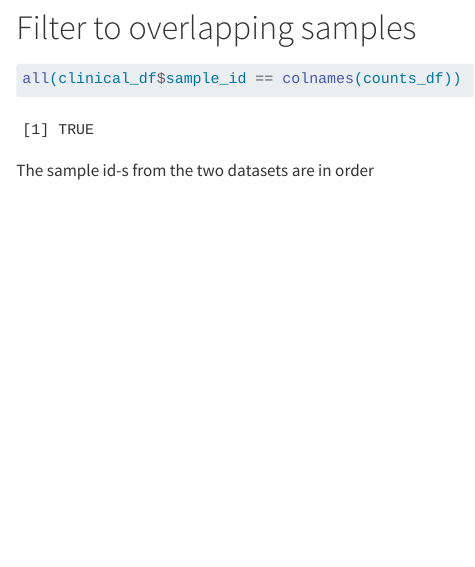
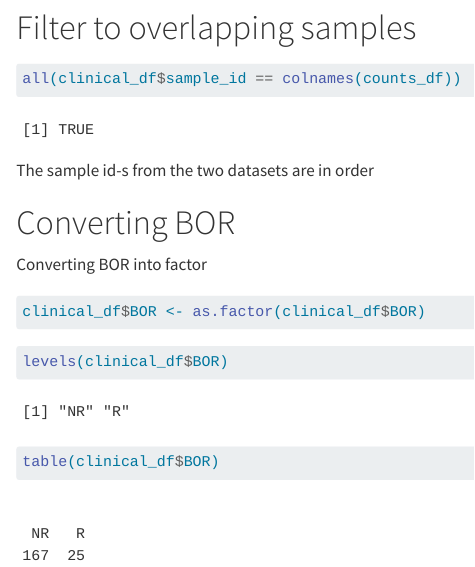
Before and after one commit to DizzyForest/CPM-Final-Project, a Quarto document (s263479.qmd): the page in a window 1100 px wide, from 9690 px down. Rendered offline with R 4.5, knitr and Pandoc in place of Quarto, with nearby package versions; some code elsewhere in the file could not run offline.

Commit message:
onverted BOR to factor - s263479

````diff
--- a/s263479.qmd
+++ b/s263479.qmd
@@ -105,3 +105,19 @@ all(clinical_df$sample_id == colnames(counts_df))
 ```
 
 The sample id-s from the two datasets are in order
+
+# Converting BOR
+
+Converting BOR into factor
+
+```{r}
+clinical_df$BOR <- as.factor(clinical_df$BOR)
+```
+
+```{r}
+levels(clinical_df$BOR)
+```
+
+```{r}
+table(clinical_df$BOR)
+```
````
